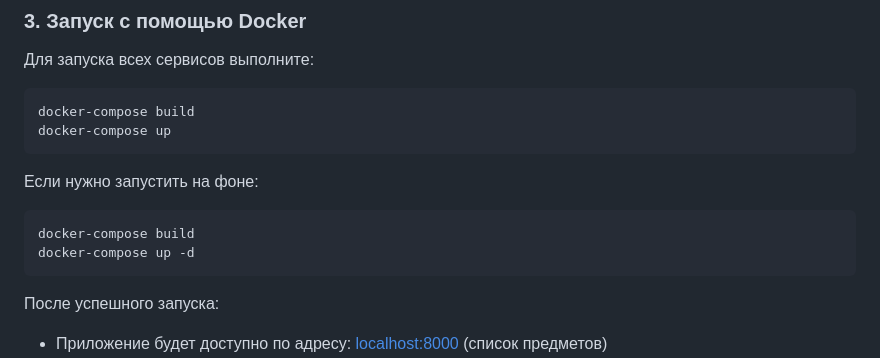
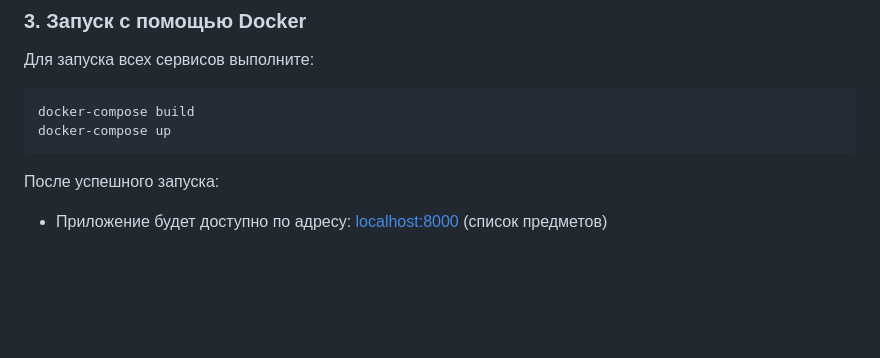
Before and after one commit to AkihiroAck/STALCRAFT-Auction-Docker, a Markdown page: README.md, the part around the change. Drawn GitHub-style; blank space fills up the shorter version.

````diff
--- a/README.md
+++ b/README.md
@@ -98,12 +98,6 @@ docker-compose build
 docker-compose up
 ```
 
-Если нужно запустить на фоне:
-```bash
-docker-compose build
-docker-compose up -d
-```
-
 После успешного запуска:
 - Приложение будет доступно по адресу: [localhost:8000](http://localhost:8000) (список предметов)
 - pgAdmin: [localhost:5050](http://localhost:5050) (логин и пароль указаны в `.env`)
````
